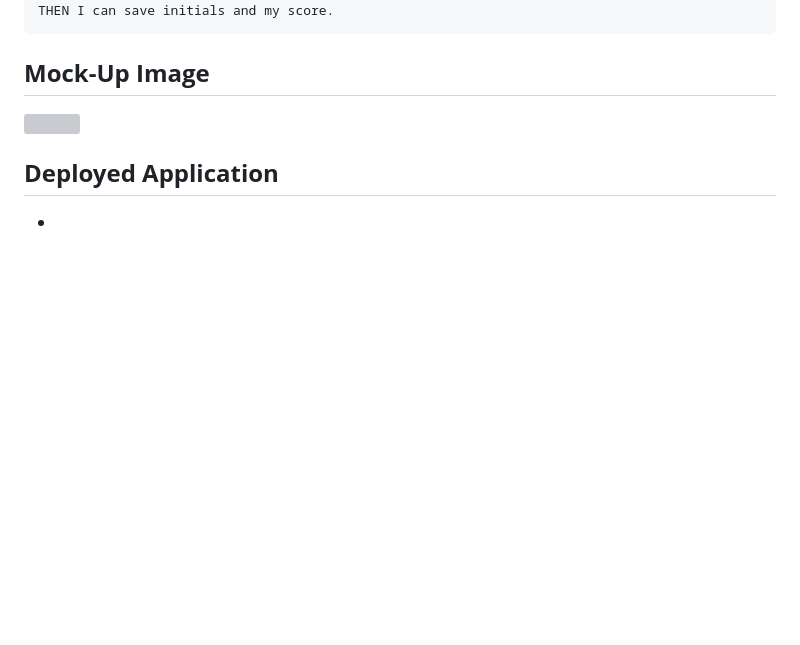
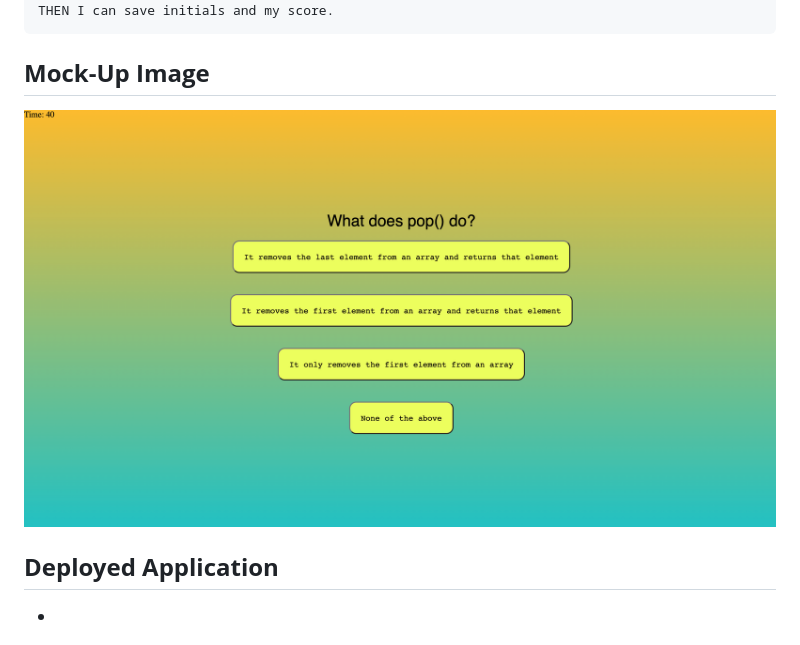
Before and after one commit to MrBrandtCox/Technical-Code-Quiz, a Markdown page: README.md, the part around the change. Rendered like a GitHub page; pictures changed too: assets/Technical-Code-Quiz-Mockup.png (added); blank space fills up the shorter version; grey boxes are pictures that could not be loaded.

Commit message:
adding mockup img for readme

````diff
--- a/README.md
+++ b/README.md
@@ -27,7 +27,7 @@ THEN I can save initials and my score.
 ```
 
 ## **Mock-Up Image**
-![]()
+![Technical code quiz mockup image](assets/Technical-Code-Quiz-Mockup.png)
 </br></br>
 
 ## **Deployed Application**
````
